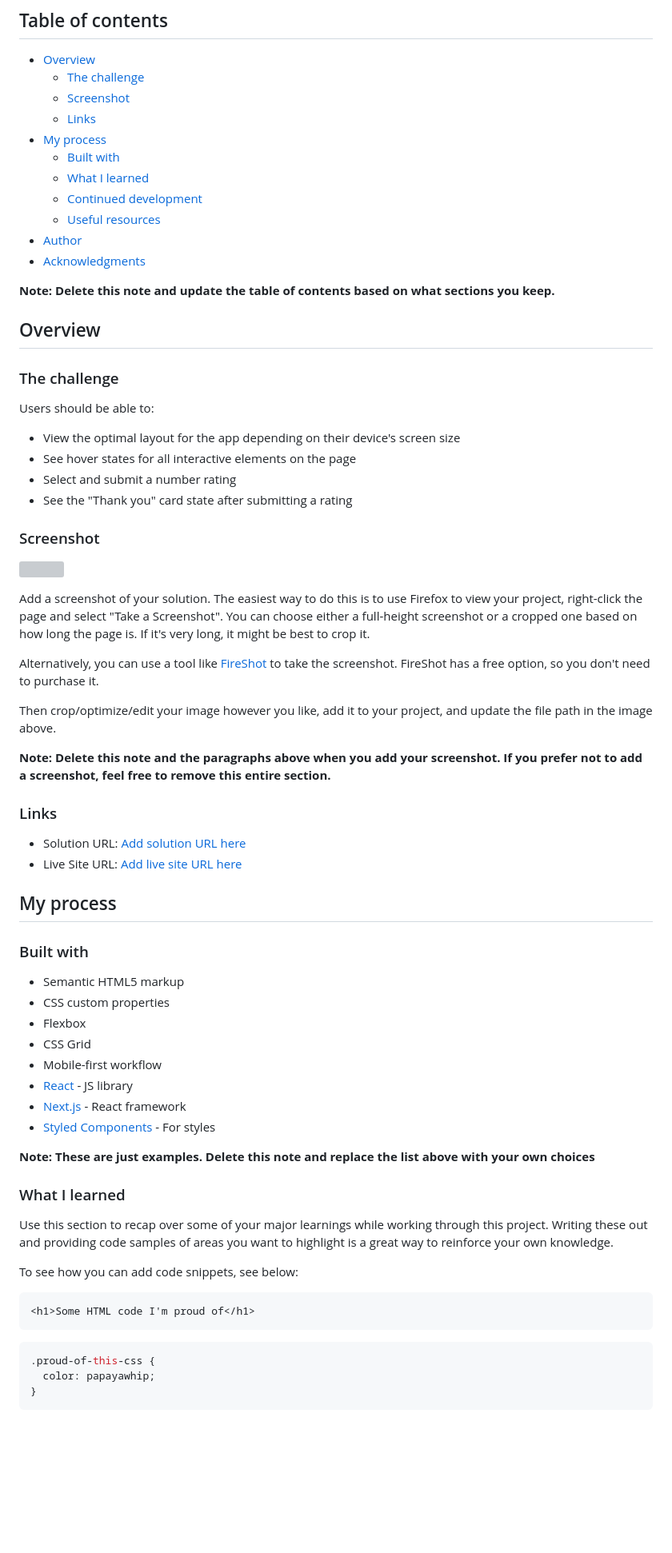
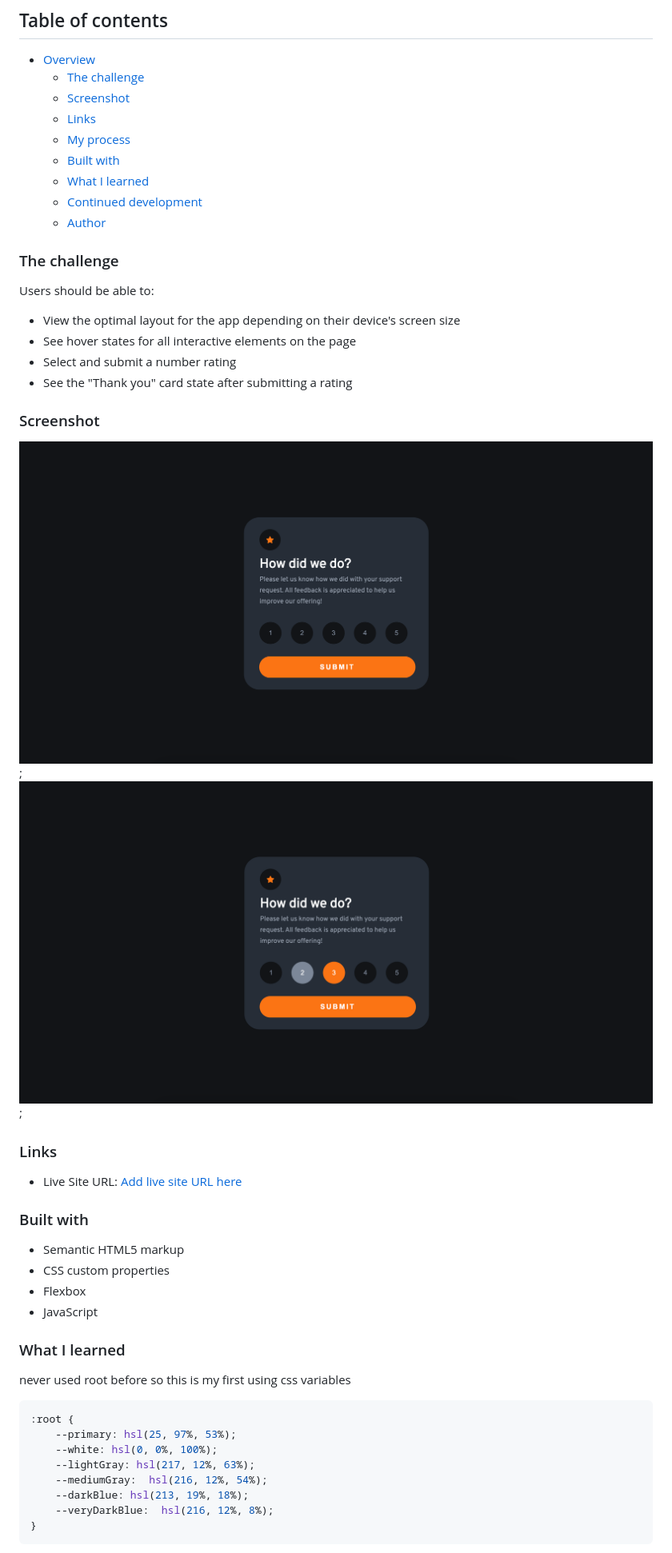
Before and after one commit to michaelr47/InteractiveRatingComponent, a Markdown page: README-template.md, the part around the change printed below. Shown: that part at 80% size. Drawn GitHub-style; pictures changed too: images/IRC-hover&activeState.png (added), images/InteractiveRatingComponent SS.png (added); blank space fills up the shorter version; grey boxes are pictures that could not be loaded.

Commit message:
ss to readme

````diff
--- a/README-template.md
+++ b/README-template.md
@@ -8,17 +8,12 @@ This is a solution to the [Interactive rating component challenge on Frontend Me
   - [The challenge](#the-challenge)
   - [Screenshot](#screenshot)
   - [Links](#links)
-- [My process](#my-process)
+  - [My process](#my-process)
   - [Built with](#built-with)
   - [What I learned](#what-i-learned)
   - [Continued development](#continued-development)
-  - [Useful resources](#useful-resources)
-- [Author](#author)
-- [Acknowledgments](#acknowledgments)
+  - [Author](#author)
 
-**Note: Delete this note and update the table of contents based on what sections you keep.**
-
-## Overview
 
 ### The challenge
 
@@ -31,47 +26,31 @@ Users should be able to:
 
 ### Screenshot
 
-![](./screenshot.jpg)
-
-Add a screenshot of your solution. The easiest way to do this is to use Firefox to view your project, right-click the page and select "Take a Screenshot". You can choose either a full-height screenshot or a cropped one based on how long the page is. If it's very long, it might be best to crop it.
-
-Alternatively, you can use a tool like [FireShot](https://getfireshot.com/) to take the screenshot. FireShot has a free option, so you don't need to purchase it.
-
-Then crop/optimize/edit your image however you like, add it to your project, and update the file path in the image above.
-
-**Note: Delete this note and the paragraphs above when you add your screenshot. If you prefer not to add a screenshot, feel free to remove this entire section.**
-
+![](./images/InteractiveRatingComponent%20SS.png);
+![](./images/IRC-hover%26activeState.png);
 ### Links
 
-- Solution URL: [Add solution URL here](https://your-solution-url.com)
 - Live Site URL: [Add live site URL here](https://your-live-site-url.com)
-
-## My process
 
 ### Built with
 
 - Semantic HTML5 markup
 - CSS custom properties
 - Flexbox
-- CSS Grid
-- Mobile-first workflow
-- [React](https://reactjs.org/) - JS library
-- [Next.js](https://nextjs.org/) - React framework
-- [Styled Components](https://styled-components.com/) - For styles
+- JavaScript
 
-**Note: These are just examples. Delete this note and replace the list above with your own choices**
 
 ### What I learned
 
-Use this section to recap over some of your major learnings while working through this project. Writing these out and providing code samples of areas you want to highlight is a great way to reinforce your own knowledge.
+never used root before so this is my first using css variables
 
-To see how you can add code snippets, see below:
-
-```html
-<h1>Some HTML code I'm proud of</h1>
-```
 ```css
-.proud-of-this-css {
-  color: papayawhip;
+:root {
+    --primary: hsl(25, 97%, 53%);
+    --white: hsl(0, 0%, 100%);
+    --lightGray: hsl(217, 12%, 63%);
+    --mediumGray:  hsl(216, 12%, 54%);
+    --darkBlue: hsl(213, 19%, 18%);
+    --veryDarkBlue:  hsl(216, 12%, 8%);
 }
 ```
````
Also changed, not shown: other parts of README-template.md (+15 -27 lines), 2 other files.
